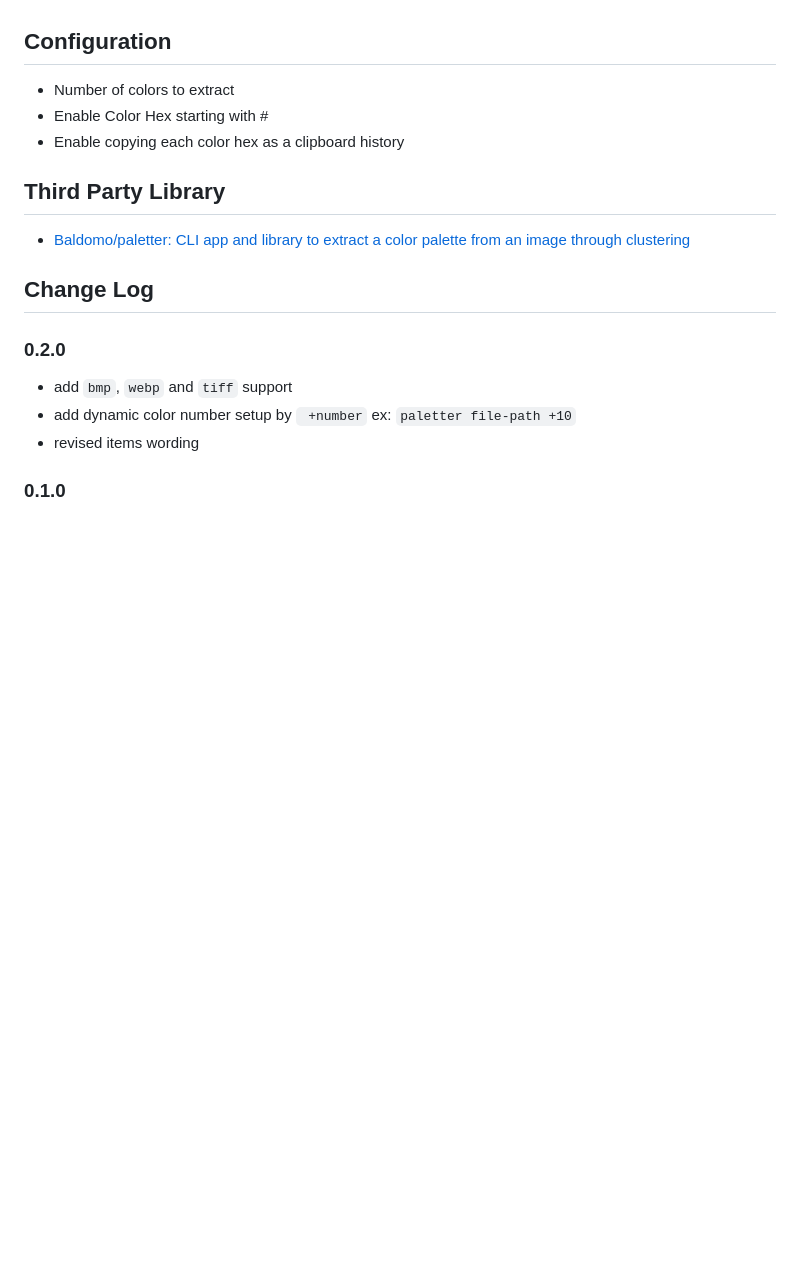
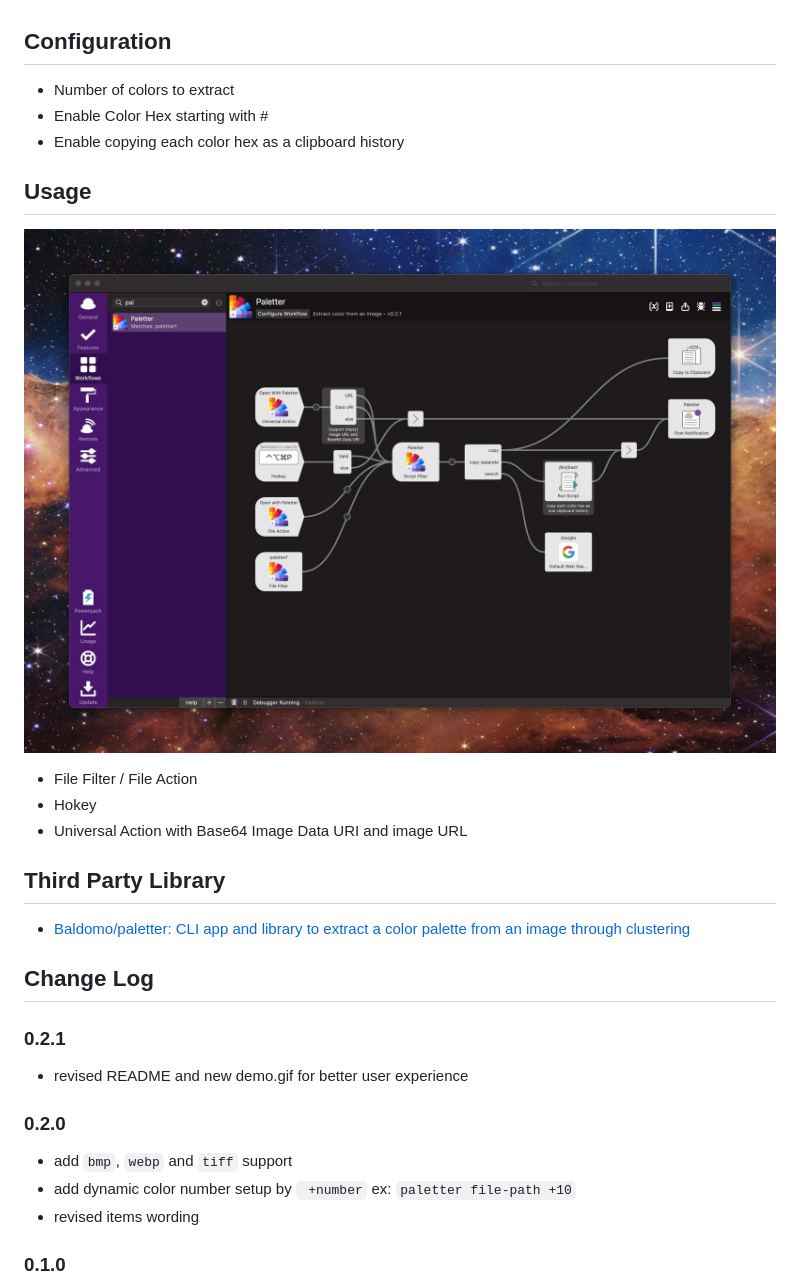
Before and after one commit to cage1016/alfred-paletter, a Markdown page: README.md, the part around the change printed below. Drawn GitHub-style; pictures changed too: screenshots/usage.jpg (added); blank space fills up the shorter version.

Commit message:
revised README and new demo.gif for better user experience

```diff
--- a/README.md
+++ b/README.md
@@ -28,11 +28,22 @@ Make sure to download the latest released directly from the releases page. [Down
 - Enable Color Hex starting with #
 - Enable copying each color hex as a clipboard history
 
+## Usage
+
+![](screenshots/usage.jpg)
+
+- File Filter / File Action
+- Hokey
+- Universal Action with Base64 Image Data URI and image URL
+
 ## Third Party Library
 
 - [Baldomo/paletter: CLI app and library to extract a color palette from an image through clustering](https://github.com/Baldomo/paletter)
 
 ## Change Log
+
+### 0.2.1
+- revised README and new demo.gif for better user experience
 
 ### 0.2.0
 - add `bmp`, `webp` and `tiff` support
```
Also changed, not shown: other parts of README.md (+2 -2 lines), .workflow/alfred-paletter.png, .workflow/usage.jpg (added), 2 other files.
